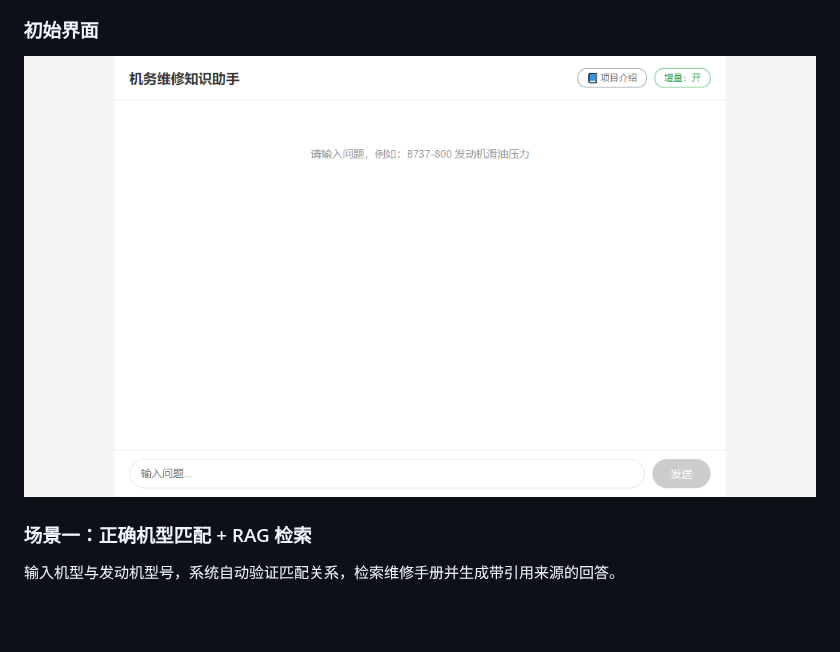
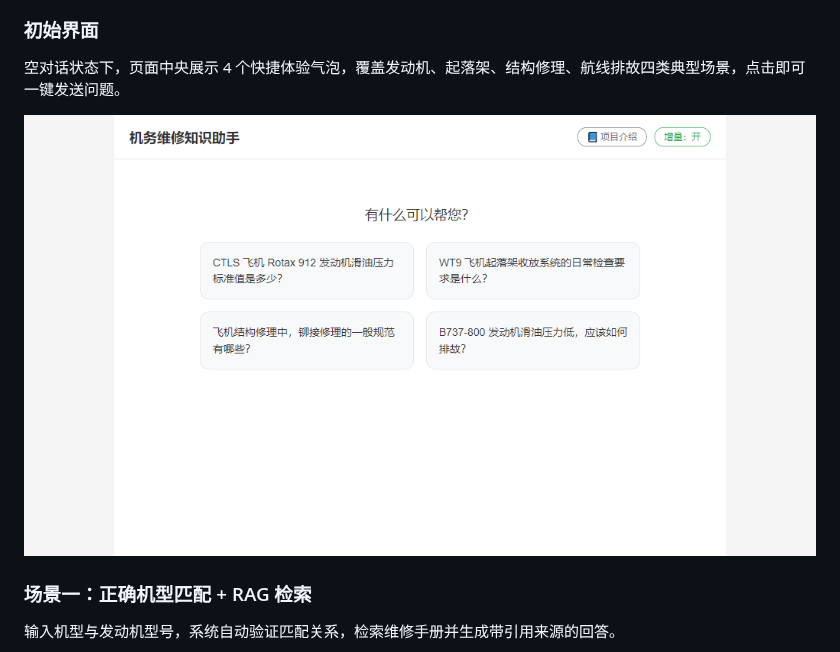
Before and after one commit to FEJerome/aviation-maintenance-assistant, a Markdown page: README.md, the part around the change. Drawn GitHub-style; pictures changed too: docs/assets/screenshots/scenario0-initial.png; blank space fills up the shorter version.

Commit message:
docs(readme): 更新初始界面截图，展示快捷体验气泡
- 前端已增加 4 个推荐问题气泡，原截图未体现该特性
- 从线上 https://pandazi.cn 截取新图，保持 1036x577 尺寸
- 在 README 初始界面小节补充气泡功能说明

```diff
--- a/README.md
+++ b/README.md
@@ -22,6 +22,8 @@
 ![项目介绍模式](docs/assets/screenshots/scenario1-guide.png)
 
 ### 初始界面
+
+空对话状态下，页面中央展示 4 个快捷体验气泡，覆盖发动机、起落架、结构修理、航线排故四类典型场景，点击即可一键发送问题。
 
 ![初始界面](docs/assets/screenshots/scenario0-initial.png)
 
```
